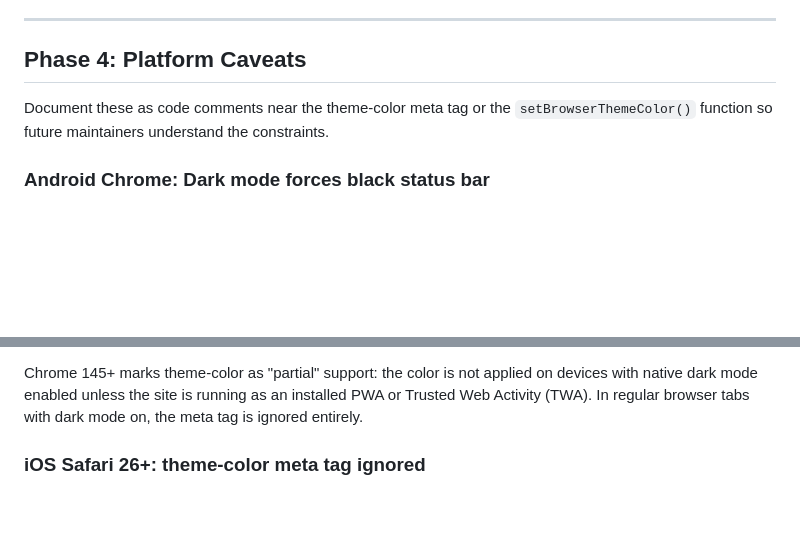
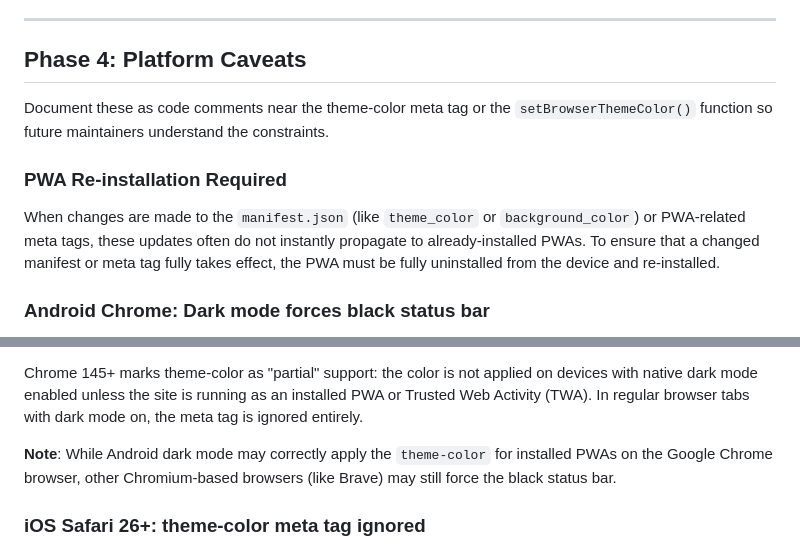
Before and after one commit to Shilo/pwa-theme-color-test, a Markdown page: pwa-theme-color/SKILL.md, 2 parts joined by grey strips. Drawn GitHub-style; blank space fills up the shorter version.

```diff
--- a/pwa-theme-color/SKILL.md
+++ b/pwa-theme-color/SKILL.md
@@ -206,6 +206,10 @@ Document these as code comments near the theme-color meta tag or the
 `setBrowserThemeColor()` function so future maintainers understand the
 constraints.
 
+### PWA Re-installation Required
+
+When changes are made to the `manifest.json` (like `theme_color` or `background_color`) or PWA-related meta tags, these updates often do not instantly propagate to already-installed PWAs. To ensure that a changed manifest or meta tag fully takes effect, the PWA must be fully uninstalled from the device and re-installed.
+
 ### Android Chrome: Dark mode forces black status bar
 
 When the device is in system dark mode, Chrome forcibly overrides the
@@ -223,6 +227,8 @@ Chrome 145+ marks theme-color as "partial" support: the color is not applied on
 devices with native dark mode enabled unless the site is running as an installed
 PWA or Trusted Web Activity (TWA). In regular browser tabs with dark mode on,
 the meta tag is ignored entirely.
+
+**Note**: While Android dark mode may correctly apply the `theme-color` for installed PWAs on the Google Chrome browser, other Chromium-based browsers (like Brave) may still force the black status bar.
 
 ### iOS Safari 26+: theme-color meta tag ignored
 
```
Also changed, not shown: README.md (+6 -0 lines).
